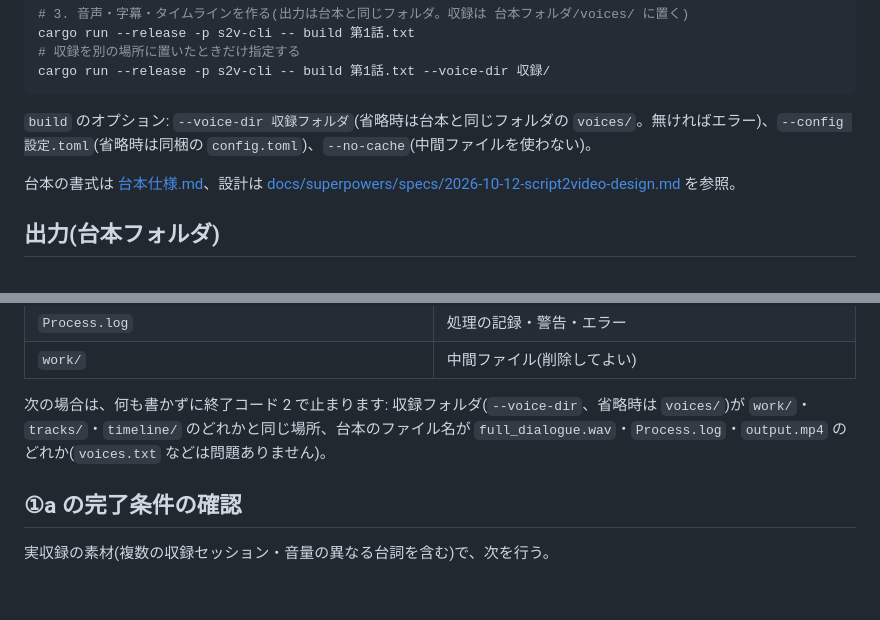
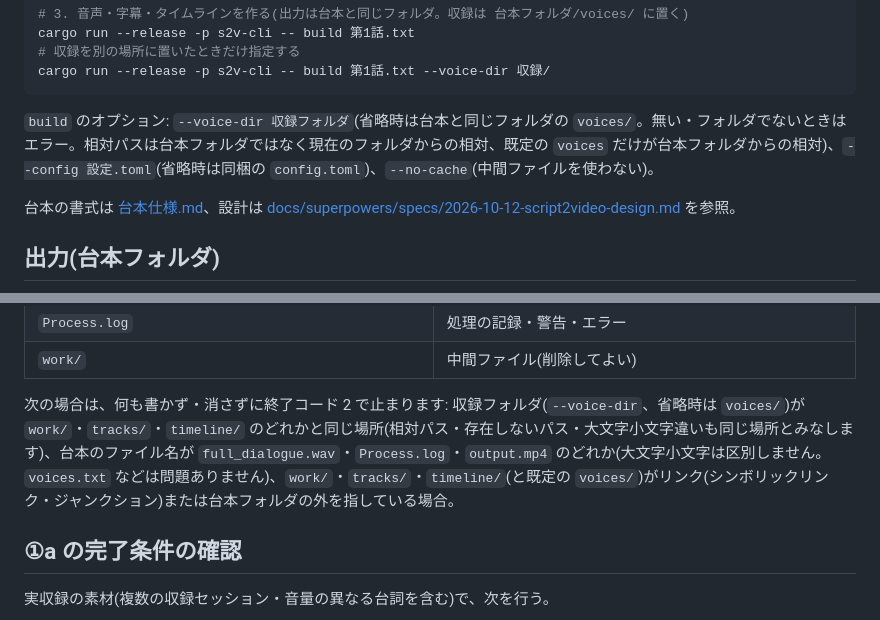
Before and after one commit to chack1812-debug/Script2Video, a Markdown page: README.md, 2 parts joined by grey strips. Drawn GitHub-style; blank space fills up the shorter version.

Commit message:
docs: 相対 --voice-dir の基準と出力フォルダの拒否条件を明記し、④の入力パスを直す
Beads: s2vid-2aq

Co-Authored-By: Claude Sonnet 5.5 <noreply@anthropic.com>

````diff
--- a/README.md
+++ b/README.md
@@ -30,7 +30,7 @@ cargo run --release -p s2v-cli -- build 第1話.txt
 cargo run --release -p s2v-cli -- build 第1話.txt --voice-dir 収録/
 ```
 
-`build` のオプション: `--voice-dir 収録フォルダ`(省略時は台本と同じフォルダの `voices/`。無ければエラー)、`--config 設定.toml`(省略時は同梱の `config.toml`)、`--no-cache`(中間ファイルを使わない)。
+`build` のオプション: `--voice-dir 収録フォルダ`(省略時は台本と同じフォルダの `voices/`。無い・フォルダでないときはエラー。相対パスは台本フォルダではなく現在のフォルダからの相対、既定の `voices` だけが台本フォルダからの相対)、`--config 設定.toml`(省略時は同梱の `config.toml`)、`--no-cache`(中間ファイルを使わない)。
 
 台本の書式は [台本仕様.md](台本仕様.md)、設計は [docs/superpowers/specs/2026-10-12-script2video-design.md](docs/superpowers/specs/2026-10-12-script2video-design.md) を参照。
 
@@ -64,7 +64,7 @@ cargo run --release -p s2v-cli -- build 第1話.txt --voice-dir 収録/
 | `Process.log` | 処理の記録・警告・エラー |
 | `work/` | 中間ファイル(削除してよい) |
 
-次の場合は、何も書かずに終了コード 2 で止まります: 収録フォルダ(`--voice-dir`、省略時は `voices/`)が `work/`・`tracks/`・`timeline/` のどれかと同じ場所、台本のファイル名が `full_dialogue.wav`・`Process.log`・`output.mp4` のどれか(`voices.txt` などは問題ありません)。
+次の場合は、何も書かず・消さずに終了コード 2 で止まります: 収録フォルダ(`--voice-dir`、省略時は `voices/`)が `work/`・`tracks/`・`timeline/` のどれかと同じ場所(相対パス・存在しないパス・大文字小文字違いも同じ場所とみなします)、台本のファイル名が `full_dialogue.wav`・`Process.log`・`output.mp4` のどれか(大文字小文字は区別しません。`voices.txt` などは問題ありません)、`work/`・`tracks/`・`timeline/`(と既定の `voices/`)がリンク(シンボリックリンク・ジャンクション)または台本フォルダの外を指している場合。
 
 ## ①a の完了条件の確認
 
````
Also changed, not shown: 台本仕様.md (+1 -1 lines), 1 other file.
